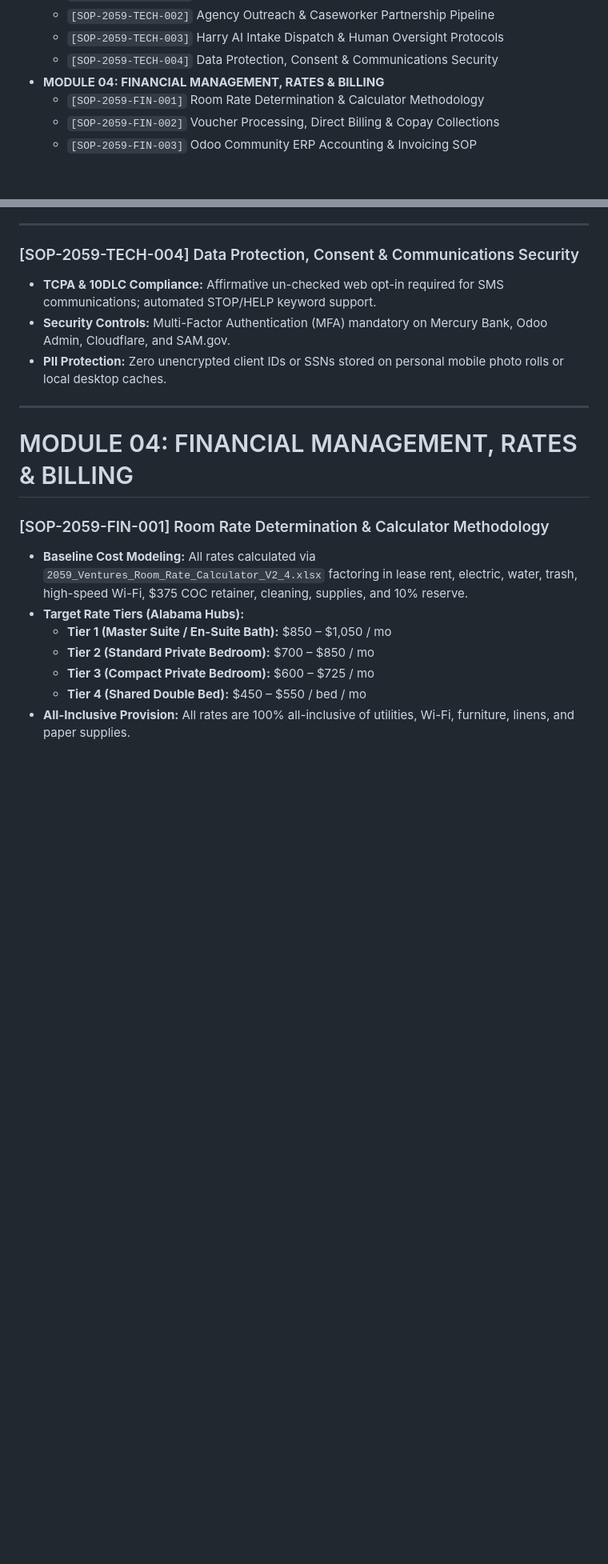
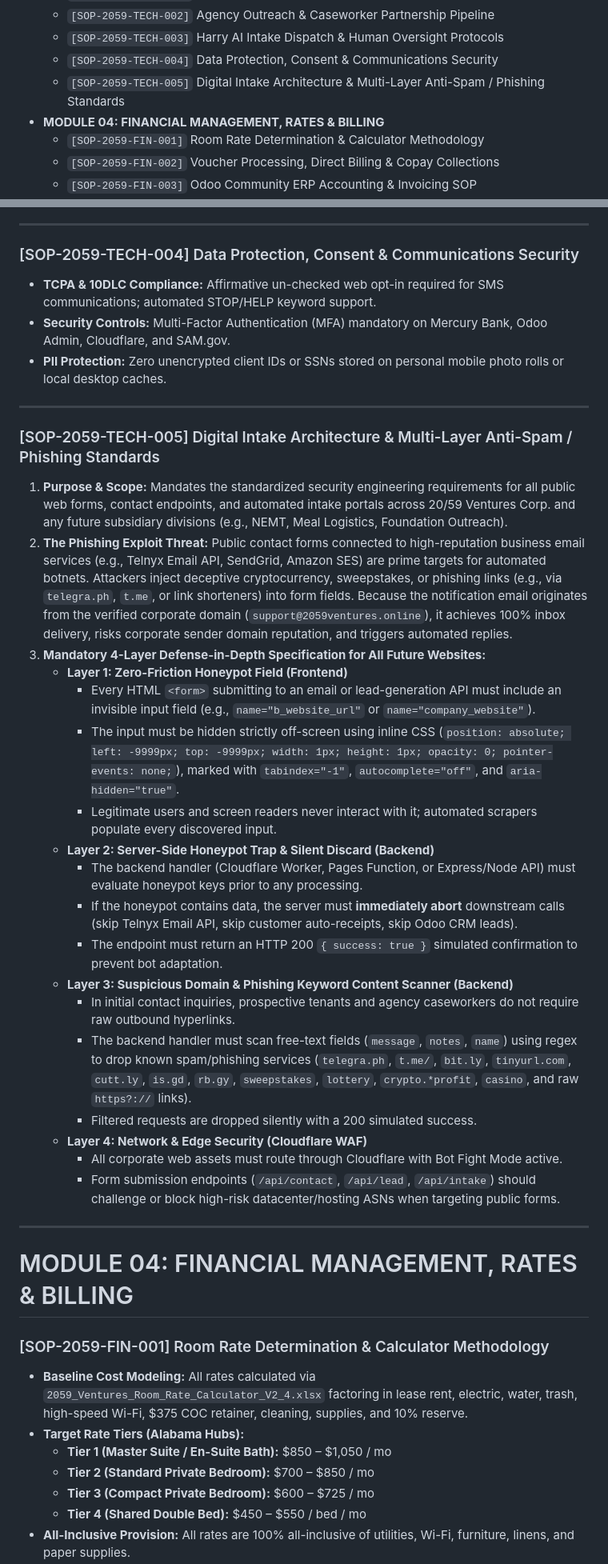
Before and after one commit to 2059ventures/2059-ventures-website, a Markdown page: MASTER_OPERATIONS_MANUAL_SOP.md, 2 parts joined by grey strips. Shown at 80% size. Drawn GitHub-style; blank space fills up the shorter version.

Commit message:
docs(sop): add SOP-2059-TECH-005 digital intake architecture and anti-spam standards

```diff
--- a/MASTER_OPERATIONS_MANUAL_SOP.md
+++ b/MASTER_OPERATIONS_MANUAL_SOP.md
@@ -69,6 +69,7 @@
   * `[SOP-2059-TECH-002]` Agency Outreach & Caseworker Partnership Pipeline
   * `[SOP-2059-TECH-003]` Harry AI Intake Dispatch & Human Oversight Protocols
   * `[SOP-2059-TECH-004]` Data Protection, Consent & Communications Security
+  * `[SOP-2059-TECH-005]` Digital Intake Architecture & Multi-Layer Anti-Spam / Phishing Standards
 * **MODULE 04: FINANCIAL MANAGEMENT, RATES & BILLING**
   * `[SOP-2059-FIN-001]` Room Rate Determination & Calculator Methodology
   * `[SOP-2059-FIN-002]` Voucher Processing, Direct Billing & Copay Collections
@@ -278,6 +279,28 @@
 
 ---
 
+### [SOP-2059-TECH-005] Digital Intake Architecture & Multi-Layer Anti-Spam / Phishing Standards
+1. **Purpose & Scope:** Mandates the standardized security engineering requirements for all public web forms, contact endpoints, and automated intake portals across 20/59 Ventures Corp. and any future subsidiary divisions (e.g., NEMT, Meal Logistics, Foundation Outreach).
+2. **The Phishing Exploit Threat:** Public contact forms connected to high-reputation business email services (e.g., Telnyx Email API, SendGrid, Amazon SES) are prime targets for automated botnets. Attackers inject deceptive cryptocurrency, sweepstakes, or phishing links (e.g., via `telegra.ph`, `t.me`, or link shorteners) into form fields. Because the notification email originates from the verified corporate domain (`support@2059ventures.online`), it achieves 100% inbox delivery, risks corporate sender domain reputation, and triggers automated replies.
+3. **Mandatory 4-Layer Defense-in-Depth Specification for All Future Websites:**
+   * **Layer 1: Zero-Friction Honeypot Field (Frontend)**
+     * Every HTML `<form>` submitting to an email or lead-generation API must include an invisible input field (e.g., `name="b_website_url"` or `name="company_website"`).
+     * The input must be hidden strictly off-screen using inline CSS (`position: absolute; left: -9999px; top: -9999px; width: 1px; height: 1px; opacity: 0; pointer-events: none;`), marked with `tabindex="-1"`, `autocomplete="off"`, and `aria-hidden="true"`.
+     * Legitimate users and screen readers never interact with it; automated scrapers populate every discovered input.
+   * **Layer 2: Server-Side Honeypot Trap & Silent Discard (Backend)**
+     * The backend handler (Cloudflare Worker, Pages Function, or Express/Node API) must evaluate honeypot keys prior to any processing.
+     * If the honeypot contains data, the server must **immediately abort** downstream calls (skip Telnyx Email API, skip customer auto-receipts, skip Odoo CRM leads).
+     * The endpoint must return an HTTP 200 `{ success: true }` simulated confirmation to prevent bot adaptation.
+   * **Layer 3: Suspicious Domain & Phishing Keyword Content Scanner (Backend)**
+     * In initial contact inquiries, prospective tenants and agency caseworkers do not require raw outbound hyperlinks.
+     * The backend handler must scan free-text fields (`message`, `notes`, `name`) using regex to drop known spam/phishing services (`telegra.ph`, `t.me/`, `bit.ly`, `tinyurl.com`, `cutt.ly`, `is.gd`, `rb.gy`, `sweepstakes`, `lottery`, `crypto.*profit`, `casino`, and raw `https?://` links).
+     * Filtered requests are dropped silently with a 200 simulated success.
+   * **Layer 4: Network & Edge Security (Cloudflare WAF)**
+     * All corporate web assets must route through Cloudflare with Bot Fight Mode active.
+     * Form submission endpoints (`/api/contact`, `/api/lead`, `/api/intake`) should challenge or block high-risk datacenter/hosting ASNs when targeting public forms.
+
+---
+
 # MODULE 04: FINANCIAL MANAGEMENT, RATES & BILLING
 
 ### [SOP-2059-FIN-001] Room Rate Determination & Calculator Methodology
```
